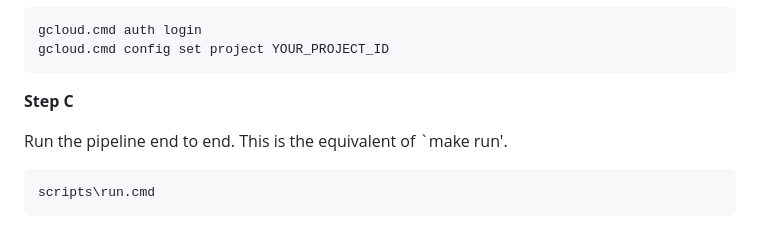
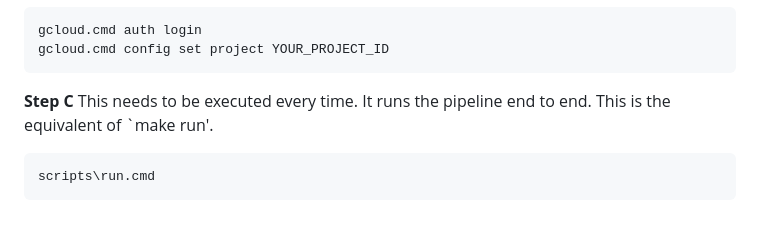
Before and after one commit to dwcqwcqw/stepwise, a Markdown page: README.md, the part around the change. GitHub-like rendering.

Commit message:
Update README with clearer pipeline execution steps
Clarified instructions for running the pipeline end to end.

````diff
--- a/README.md
+++ b/README.md
@@ -79,8 +79,7 @@ gcloud.cmd auth login
 gcloud.cmd config set project YOUR_PROJECT_ID
 ```
 **Step C**
-
-Run the pipeline end to end. This is the equivalent of `make run'.
+This needs to be executed every time. It runs the pipeline end to end. This is the equivalent of `make run'.
 
 ```powershell
 scripts\run.cmd
````
